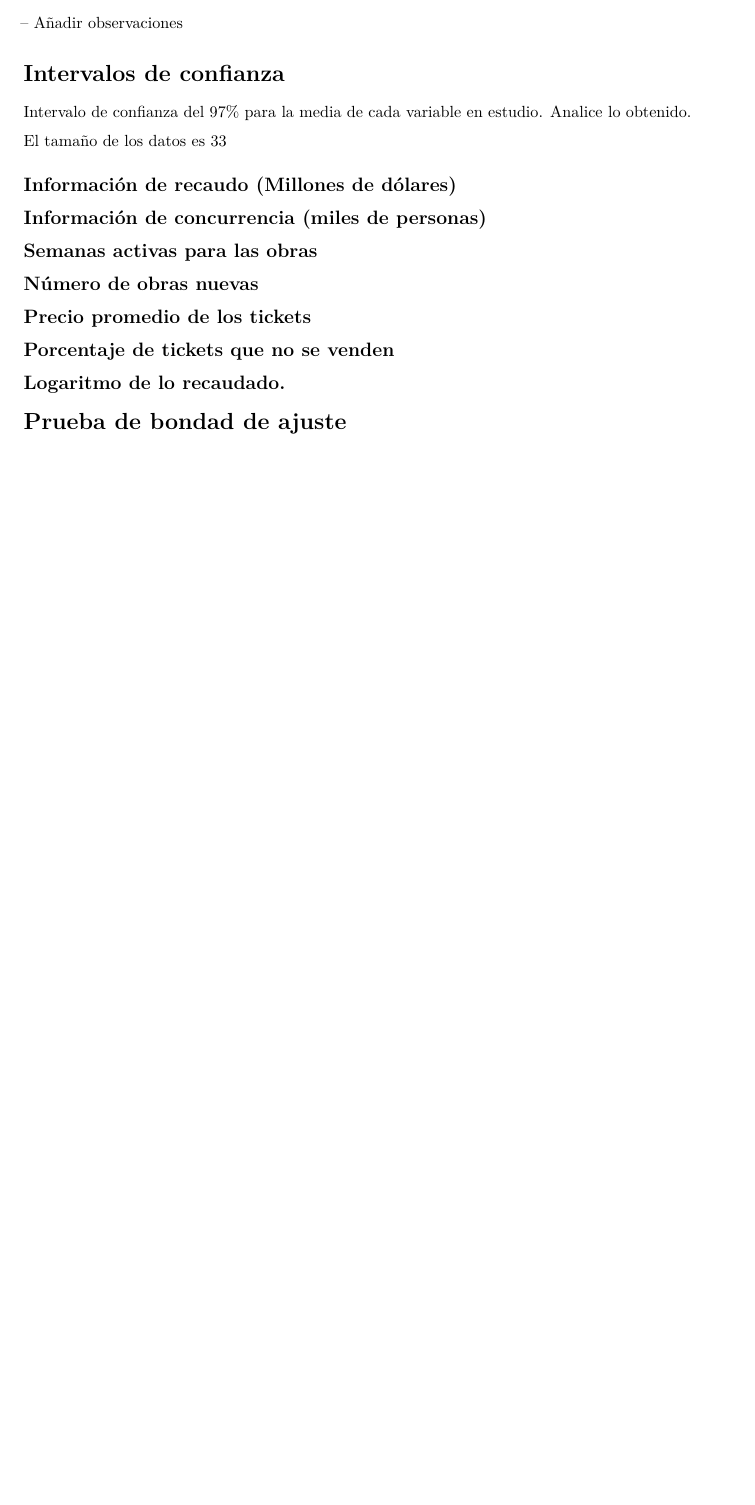
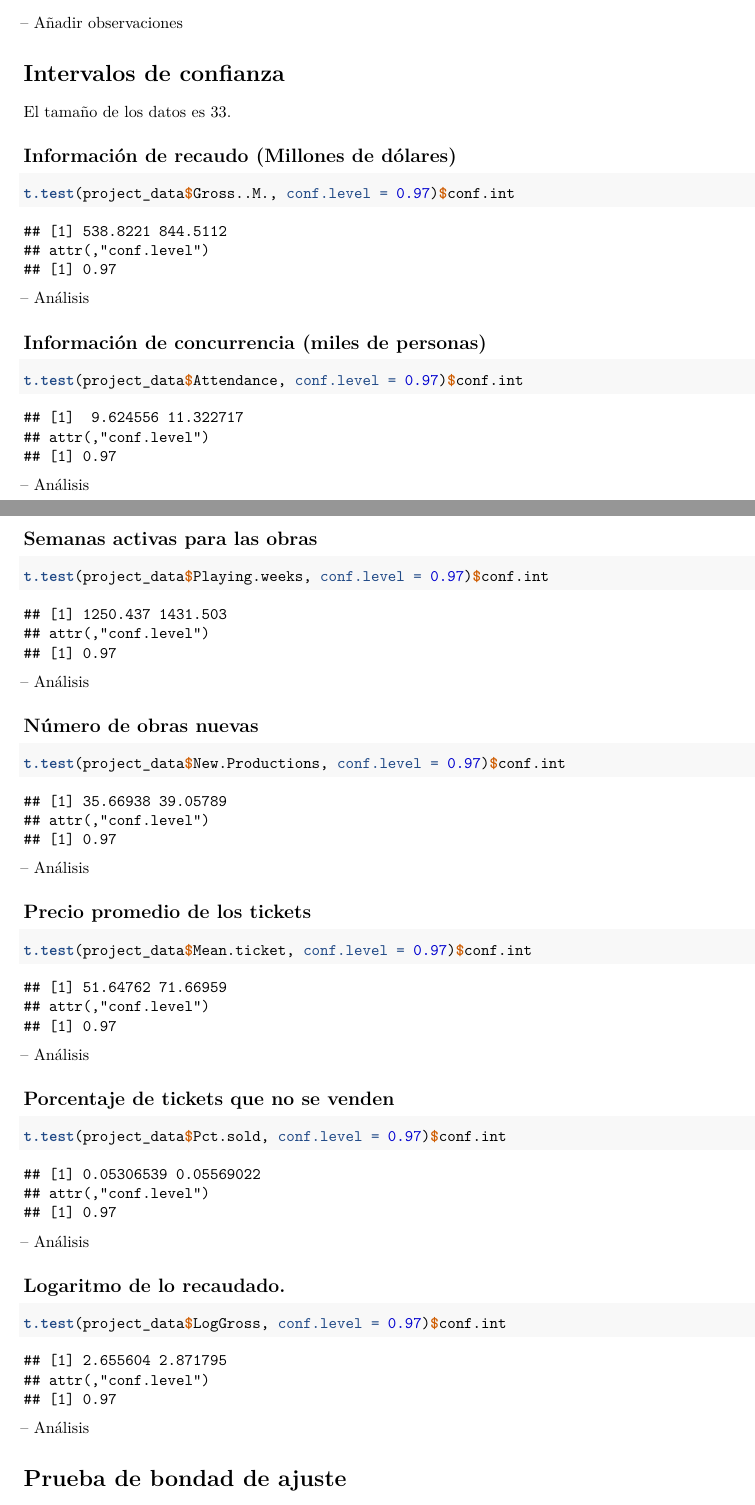
Before and after one commit to cccsar/CO3321-lab, an R Markdown document (test.Rmd): part of page 9 of 9 before the commit and two parts of pages 9 and 10 of 10 after it, the two joined at a grey line, cut so that both start at the same text, the shorter picture padded with empty space. Rendered offline with R 4.5, knitr and Pandoc, then LaTeX, with nearby package versions.

Commit message:
complete los templates para intervalos de confianzas, de nuevo, faltan las observaciones para la parte descriptiva y los analisis para los intervalos de confianza

````diff
--- a/test.Rmd
+++ b/test.Rmd
@@ -249,25 +249,63 @@ recaudo_bp <- boxplot(project_data$LogGross,main="Logaritmo")
 
 # Intervalos de confianza
 
-Intervalo de confianza del 97% para la media de cada variable en estudio. Analice lo
-obtenido.
-
-El tamaño de los datos es 33
+El tamaño de los datos es 33.
 
 ## Información de recaudo (Millones de dólares)
 
+```{r}
+t.test(project_data$Gross..M., conf.level = 0.97)$conf.int
+```
+
+-- Análisis
 
 ## Información de concurrencia (miles de personas)
 
+```{r}
+t.test(project_data$Attendance, conf.level = 0.97)$conf.int
+```
+
+-- Análisis
+
 ## Semanas activas para las obras
+
+```{r}
+t.test(project_data$Playing.weeks, conf.level = 0.97)$conf.int
+```
+
+-- Análisis
 
 ## Número de obras nuevas
 
+```{r}
+t.test(project_data$New.Productions, conf.level = 0.97)$conf.int
+```
+
+-- Análisis
+
 ## Precio promedio de los tickets
+
+```{r}
+t.test(project_data$Mean.ticket, conf.level = 0.97)$conf.int
+```
+
+-- Análisis
 
 ## Porcentaje de tickets que no se venden
 
+```{r}
+t.test(project_data$Pct.sold, conf.level = 0.97)$conf.int
+```
+
+-- Análisis
+
 ## Logaritmo de lo recaudado.
+
+```{r}
+t.test(project_data$LogGross, conf.level = 0.97)$conf.int
+```
+
+-- Análisis
 
 
 # Prueba de bondad de ajuste
````
